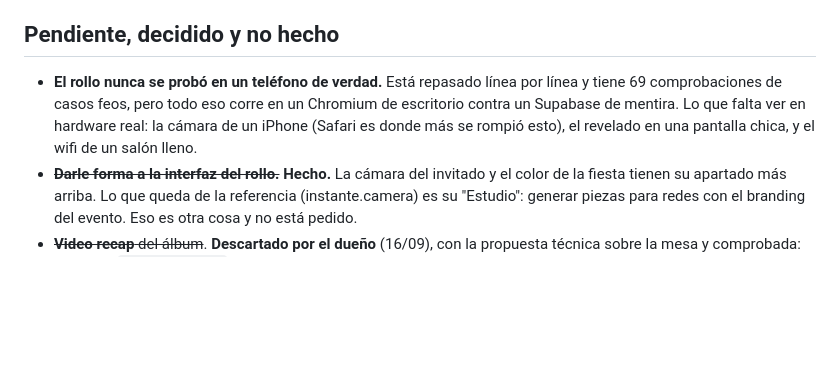
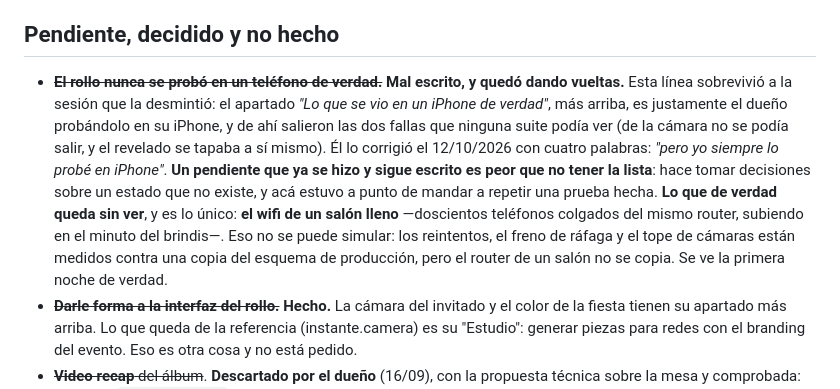
Before and after one commit to clicketernoeventos/Clicketerno, a Markdown page: CLAUDE.md, the part around the change. GitHub-like rendering; blank space fills up the shorter version.

Commit message:
El rollo SÍ se probó en un iPhone: el pendiente estaba vencido
"Pero yo siempre lo probé en iPhone". Tiene razón, y el archivo se
contradecía solo: el apartado "Lo que se vio en un iPhone de verdad" es
justamente esa prueba, y de ahí salieron las dos fallas que ninguna suite
podía ver —de la cámara no se podía salir, y el revelado se tapaba a sí
mismo—. La línea de la lista de pendientes es anterior a esa sesión y
nadie la actualizó.

Un pendiente que ya se hizo y sigue escrito es peor que no tener la
lista: hace tomar decisiones sobre un estado que no existe, y acá estuvo
a punto de mandar a repetir una prueba hecha.

Lo único que queda sin ver de verdad es el wifi de un salón lleno, que no
se puede simular.

Co-Authored-By: Claude Opus 5 <noreply@anthropic.com>
Claude-Session: https://claude.ai/code/session_01FpBBw9qZceprbd4ZqNaZCh

```diff
--- a/CLAUDE.md
+++ b/CLAUDE.md
@@ -2093,11 +2093,22 @@ dejaría peor parados.
 
 ## Pendiente, decidido y no hecho
 
-- **El rollo nunca se probó en un teléfono de verdad.** Está repasado línea
-  por línea y tiene 69 comprobaciones de casos feos, pero todo eso corre en
-  un Chromium de escritorio contra un Supabase de mentira. Lo que falta ver
-  en hardware real: la cámara de un iPhone (Safari es donde más se rompió
-  esto), el revelado en una pantalla chica, y el wifi de un salón lleno.
+- ~~**El rollo nunca se probó en un teléfono de verdad.**~~ **Mal escrito, y
+  quedó dando vueltas.** Esta línea sobrevivió a la sesión que la
+  desmintió: el apartado *"Lo que se vio en un iPhone de verdad"*, más
+  arriba, es justamente el dueño probándolo en su iPhone, y de ahí salieron
+  las dos fallas que ninguna suite podía ver (de la cámara no se podía
+  salir, y el revelado se tapaba a sí mismo). Él lo corrigió el 12/10/2026
+  con cuatro palabras: *"pero yo siempre lo probé en iPhone"*.
+  **Un pendiente que ya se hizo y sigue escrito es peor que no tener la
+  lista**: hace tomar decisiones sobre un estado que no existe, y acá
+  estuvo a punto de mandar a repetir una prueba hecha.
+  **Lo que de verdad queda sin ver**, y es lo único:
+  **el wifi de un salón lleno** —doscientos teléfonos colgados del mismo
+  router, subiendo en el minuto del brindis—. Eso no se puede simular: los
+  reintentos, el freno de ráfaga y el tope de cámaras están medidos contra
+  una copia del esquema de producción, pero el router de un salón no se
+  copia. Se ve la primera noche de verdad.
 - ~~**Darle forma a la interfaz del rollo.**~~ **Hecho.** La cámara del
   invitado y el color de la fiesta tienen su apartado más arriba. Lo que
   queda de la referencia (instante.camera) es su "Estudio": generar piezas
```
